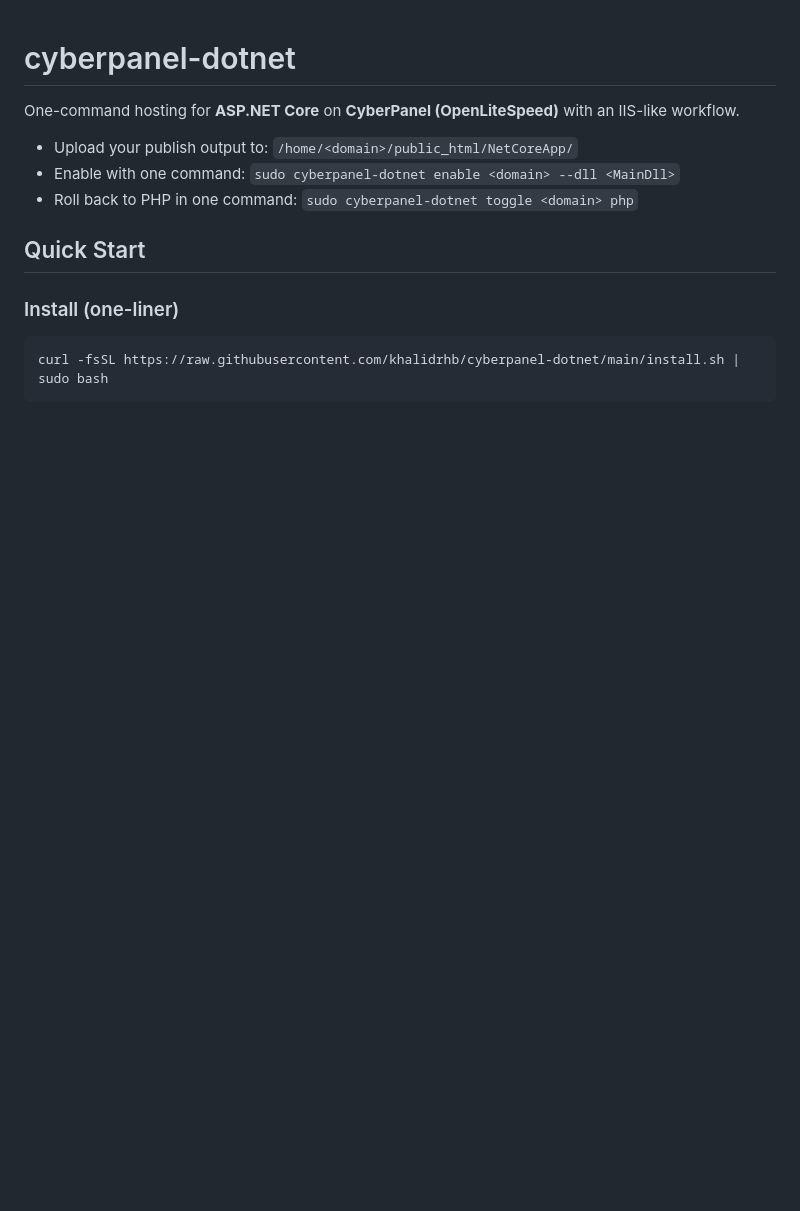
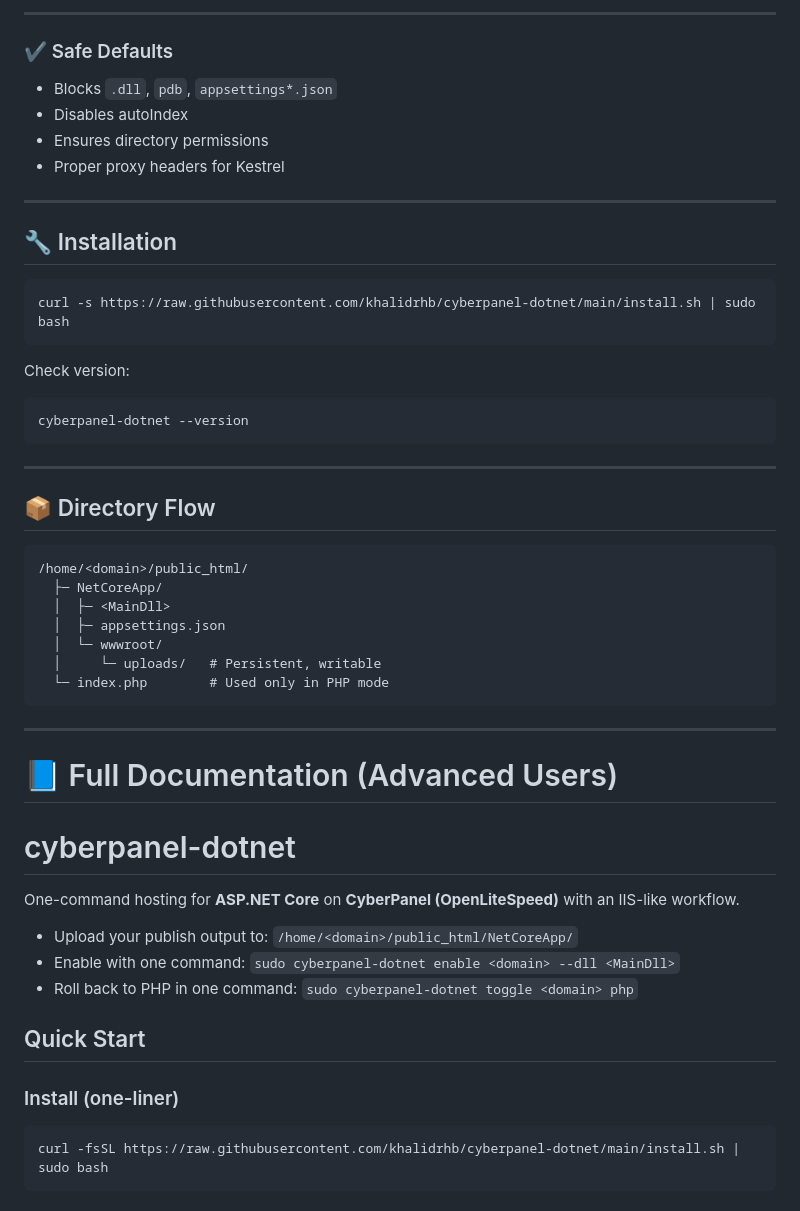
Before and after one commit to khalidrhb/cyberpanel-dotnet, a Markdown page: README.md, the part around one of its changes. Rendered like a GitHub page; blank space fills up the shorter version.

````diff
--- a/README.md
+++ b/README.md
@@ -1,3 +66,42 @@
+---
+
+### ✔️ Safe Defaults
+- Blocks `.dll`, `pdb`, `appsettings*.json`
+- Disables autoIndex
+- Ensures directory permissions
+- Proper proxy headers for Kestrel
+
+---
+
+## 🔧 Installation
+
+```bash
+curl -s https://raw.githubusercontent.com/khalidrhb/cyberpanel-dotnet/main/install.sh | sudo bash
+```
+
+Check version:
+```bash
+cyberpanel-dotnet --version
+```
+
+---
+
+## 📦 Directory Flow
+
+```
+/home/<domain>/public_html/
+  ├─ NetCoreApp/
+  │  ├─ <MainDll>
+  │  ├─ appsettings.json
+  │  └─ wwwroot/
+  │     └─ uploads/   # Persistent, writable
+  └─ index.php        # Used only in PHP mode
+```
+
+---
+
+# 📘 Full Documentation (Advanced Users)
+
 # cyberpanel-dotnet
 
 One-command hosting for **ASP.NET Core** on **CyberPanel (OpenLiteSpeed)** with an IIS-like workflow.
````
Also changed, not shown: other parts of README.md (+66 -2 lines).
